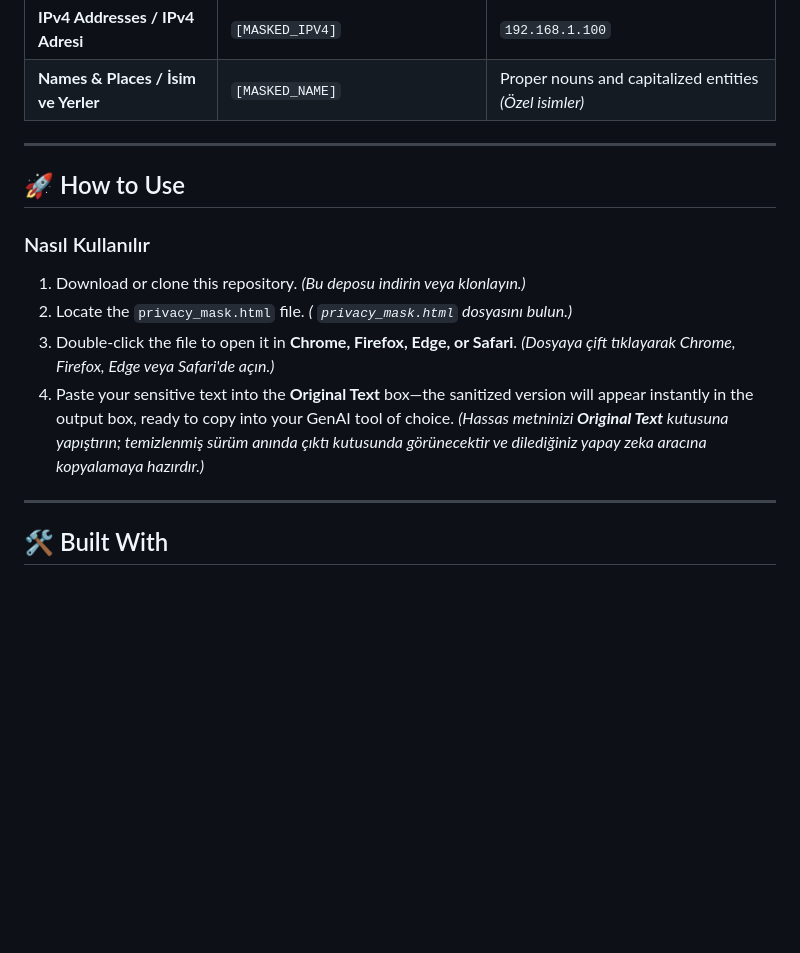
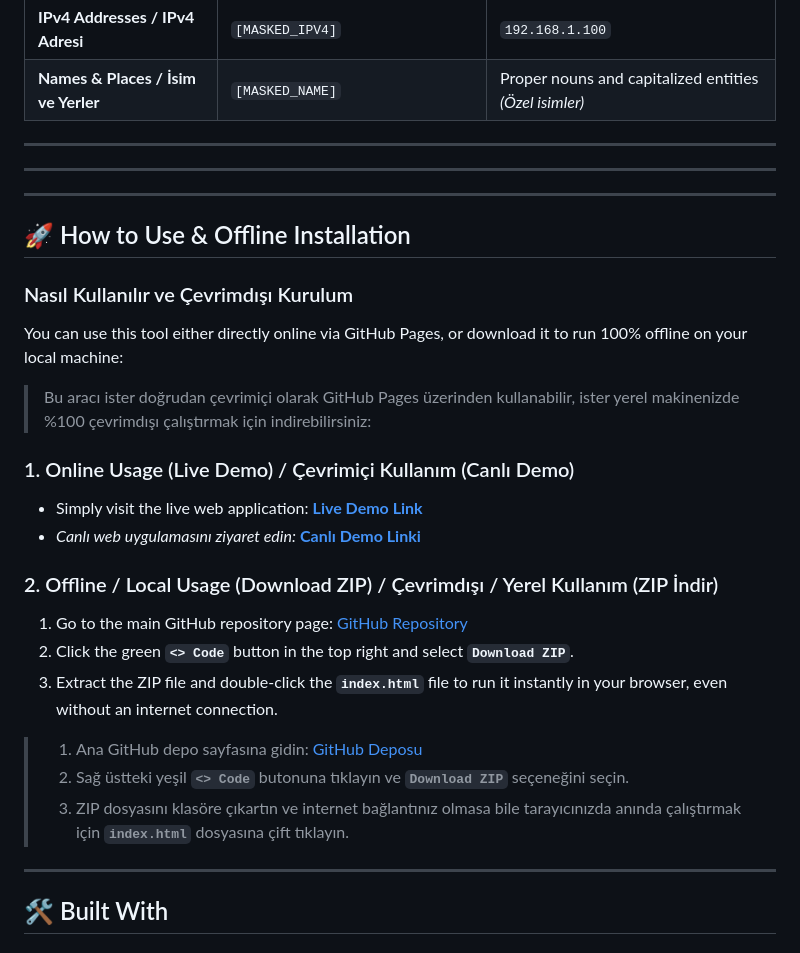
Before and after one commit to faikersoy/privacy-masker, a Markdown page: README.md, the part around the change. GitHub-like rendering; blank space fills up the shorter version.

Commit message:
Revise usage section for online and offline instructions
Updated usage instructions to include offline installation steps and clarified online usage.

```diff
--- a/README.md
+++ b/README.md
@@ -34,13 +34,28 @@ Runs entirely within your browser's local memory with **zero external dependenci
 
 ---
 
-## 🚀 How to Use
-### Nasıl Kullanılır
+---
 
-1. Download or clone this repository. *(Bu deposu indirin veya klonlayın.)*
-2. Locate the `privacy_mask.html` file. *( `privacy_mask.html` dosyasını bulun.)*
-3. Double-click the file to open it in **Chrome, Firefox, Edge, or Safari**. *(Dosyaya çift tıklayarak Chrome, Firefox, Edge veya Safari'de açın.)*
-4. Paste your sensitive text into the **Original Text** box—the sanitized version will appear instantly in the output box, ready to copy into your GenAI tool of choice. *(Hassas metninizi **Original Text** kutusuna yapıştırın; temizlenmiş sürüm anında çıktı kutusunda görünecektir ve dilediğiniz yapay zeka aracına kopyalamaya hazırdır.)*
+---
+
+## 🚀 How to Use & Offline Installation
+### Nasıl Kullanılır ve Çevrimdışı Kurulum
+
+You can use this tool either directly online via GitHub Pages, or download it to run 100% offline on your local machine:
+> Bu aracı ister doğrudan çevrimiçi olarak GitHub Pages üzerinden kullanabilir, ister yerel makinenizde %100 çevrimdışı çalıştırmak için indirebilirsiniz:
+
+### 1. Online Usage (Live Demo) / Çevrimiçi Kullanım (Canlı Demo)
+* Simply visit the live web application: **[Live Demo Link](https://faikersoy.github.io/privacy-masker/)**
+* *Canlı web uygulamasını ziyaret edin:* **[Canlı Demo Linki](https://faikersoy.github.io/privacy-masker/)**
+
+### 2. Offline / Local Usage (Download ZIP) / Çevrimdışı / Yerel Kullanım (ZIP İndir)
+1. Go to the main GitHub repository page: [GitHub Repository](https://github.com/faikersoy/privacy-masker)
+2. Click the green **`<> Code`** button in the top right and select **`Download ZIP`**.
+3. Extract the ZIP file and double-click the **`index.html`** file to run it instantly in your browser, even without an internet connection.
+
+> 1. Ana GitHub depo sayfasına gidin: [GitHub Deposu](https://github.com/faikersoy/privacy-masker)
+> 2. Sağ üstteki yeşil **`<> Code`** butonuna tıklayın ve **`Download ZIP`** seçeneğini seçin.
+> 3. ZIP dosyasını klasöre çıkartın ve internet bağlantınız olmasa bile tarayıcınızda anında çalıştırmak için **`index.html`** dosyasına çift tıklayın.
 
 ---
 
```
